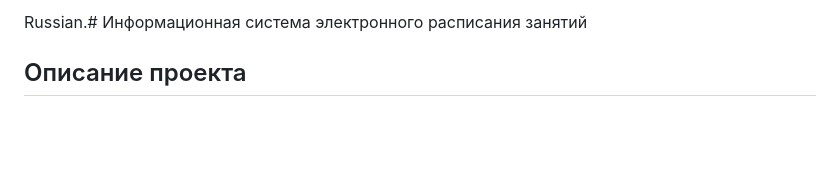
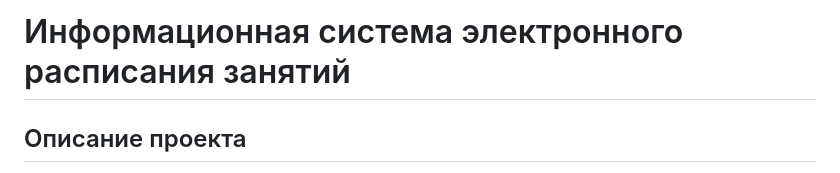
Before and after one commit to bki77/kurs, a Markdown page: README.md, the part around the change. GitHub-like rendering; blank space fills up the shorter version.

```diff
--- a/README.md
+++ b/README.md
@@ -1,4 +1,4 @@
-Russian.# Информационная система электронного расписания занятий
+# Информационная система электронного расписания занятий
 
 ## Описание проекта
 
```
